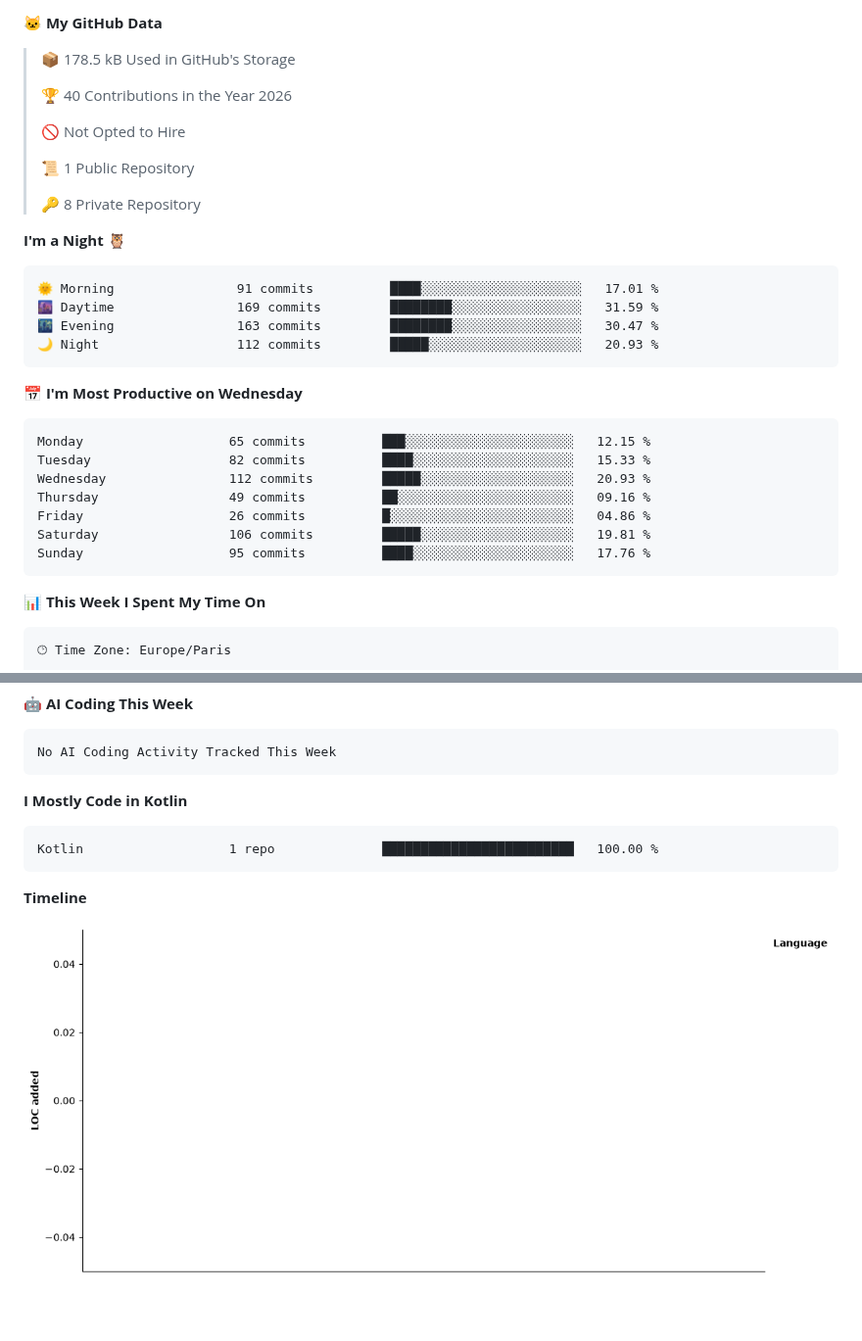
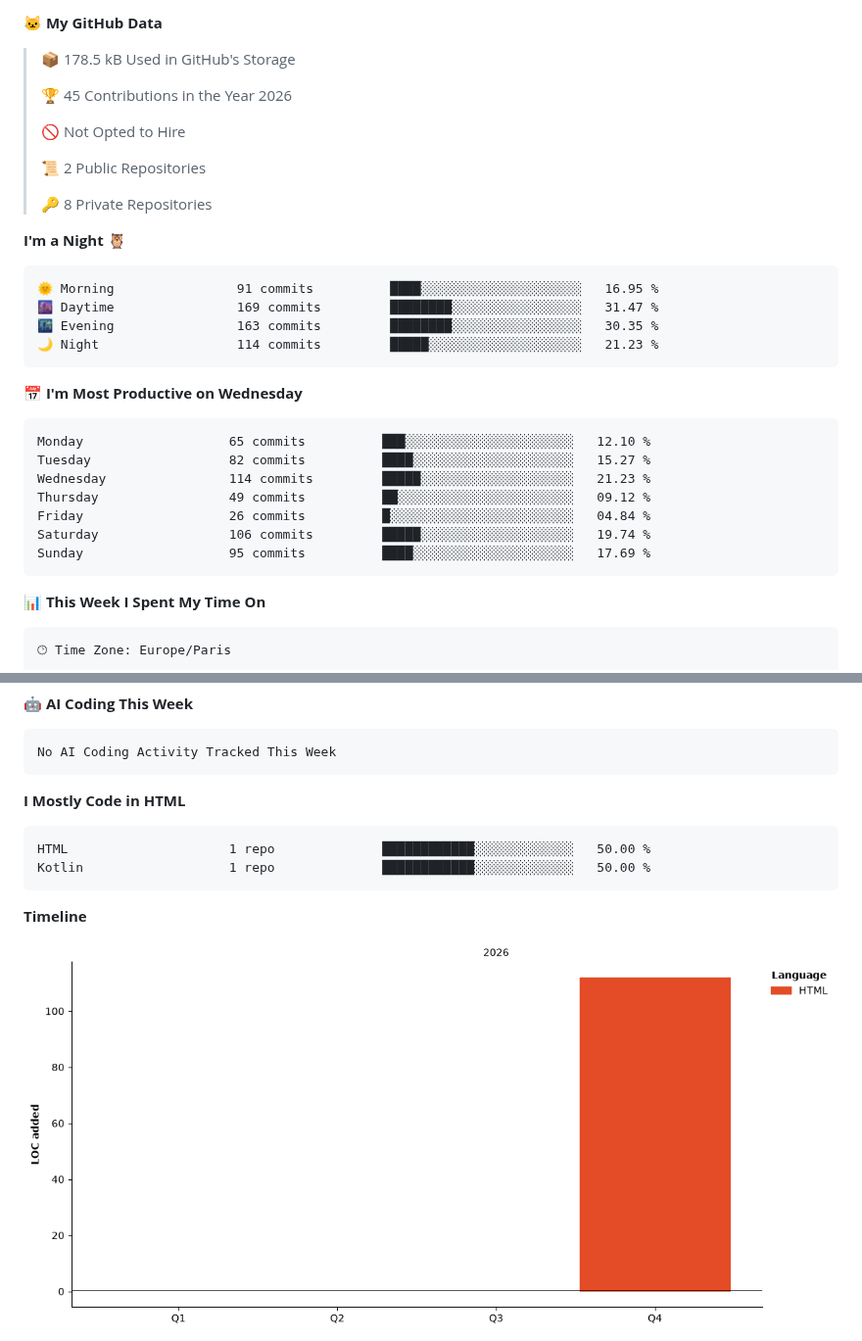
Before and after one commit to youssef-bahida/youssef-bahida, a Markdown page: README.md, 2 parts joined by grey strips. Shown at 98% size. Rendered like a GitHub page; pictures changed too: assets/bar_graph.png; blank space fills up the shorter version.

Commit message:
Updated with Dev Metrics

````diff
--- a/README.md
+++ b/README.md
@@ -42,32 +42,32 @@
 
 > 📦 178.5 kB Used in GitHub's Storage
  >
-> 🏆 40 Contributions in the Year 2026
+> 🏆 45 Contributions in the Year 2026
  >
 > 🚫 Not Opted to Hire
  >
-> 📜 1 Public Repository
+> 📜 2 Public Repositories
  >
-> 🔑 8 Private Repository
+> 🔑 8 Private Repositories
  >
 **I'm a Night 🦉**
 
 ```text
-🌞 Morning                91 commits          ████░░░░░░░░░░░░░░░░░░░░░   17.01 %
-🌆 Daytime                169 commits         ████████░░░░░░░░░░░░░░░░░   31.59 %
-🌃 Evening                163 commits         ████████░░░░░░░░░░░░░░░░░   30.47 %
-🌙 Night                  112 commits         █████░░░░░░░░░░░░░░░░░░░░   20.93 %
+🌞 Morning                91 commits          ████░░░░░░░░░░░░░░░░░░░░░   16.95 %
+🌆 Daytime                169 commits         ████████░░░░░░░░░░░░░░░░░   31.47 %
+🌃 Evening                163 commits         ████████░░░░░░░░░░░░░░░░░   30.35 %
+🌙 Night                  114 commits         █████░░░░░░░░░░░░░░░░░░░░   21.23 %
 ```
 📅 **I'm Most Productive on Wednesday**
 
 ```text
-Monday                   65 commits          ███░░░░░░░░░░░░░░░░░░░░░░   12.15 %
-Tuesday                  82 commits          ████░░░░░░░░░░░░░░░░░░░░░   15.33 %
-Wednesday                112 commits         █████░░░░░░░░░░░░░░░░░░░░   20.93 %
-Thursday                 49 commits          ██░░░░░░░░░░░░░░░░░░░░░░░   09.16 %
-Friday                   26 commits          █░░░░░░░░░░░░░░░░░░░░░░░░   04.86 %
-Saturday                 106 commits         █████░░░░░░░░░░░░░░░░░░░░   19.81 %
-Sunday                   95 commits          ████░░░░░░░░░░░░░░░░░░░░░   17.76 %
+Monday                   65 commits          ███░░░░░░░░░░░░░░░░░░░░░░   12.10 %
+Tuesday                  82 commits          ████░░░░░░░░░░░░░░░░░░░░░   15.27 %
+Wednesday                114 commits         █████░░░░░░░░░░░░░░░░░░░░   21.23 %
+Thursday                 49 commits          ██░░░░░░░░░░░░░░░░░░░░░░░   09.12 %
+Friday                   26 commits          █░░░░░░░░░░░░░░░░░░░░░░░░   04.84 %
+Saturday                 106 commits         █████░░░░░░░░░░░░░░░░░░░░   19.74 %
+Sunday                   95 commits          ████░░░░░░░░░░░░░░░░░░░░░   17.69 %
 ```
 
 
@@ -95,10 +95,11 @@ No Activity Tracked This Week
 No AI Coding Activity Tracked This Week
 ```
 
-**I Mostly Code in Kotlin**
+**I Mostly Code in HTML**
 
 ```text
-Kotlin                   1 repo              █████████████████████████   100.00 %
+HTML                     1 repo              ████████████░░░░░░░░░░░░░   50.00 %
+Kotlin                   1 repo              ████████████░░░░░░░░░░░░░   50.00 %
 ```
 
 
````
Also changed, not shown: other parts of README.md (+1 -1 lines).
